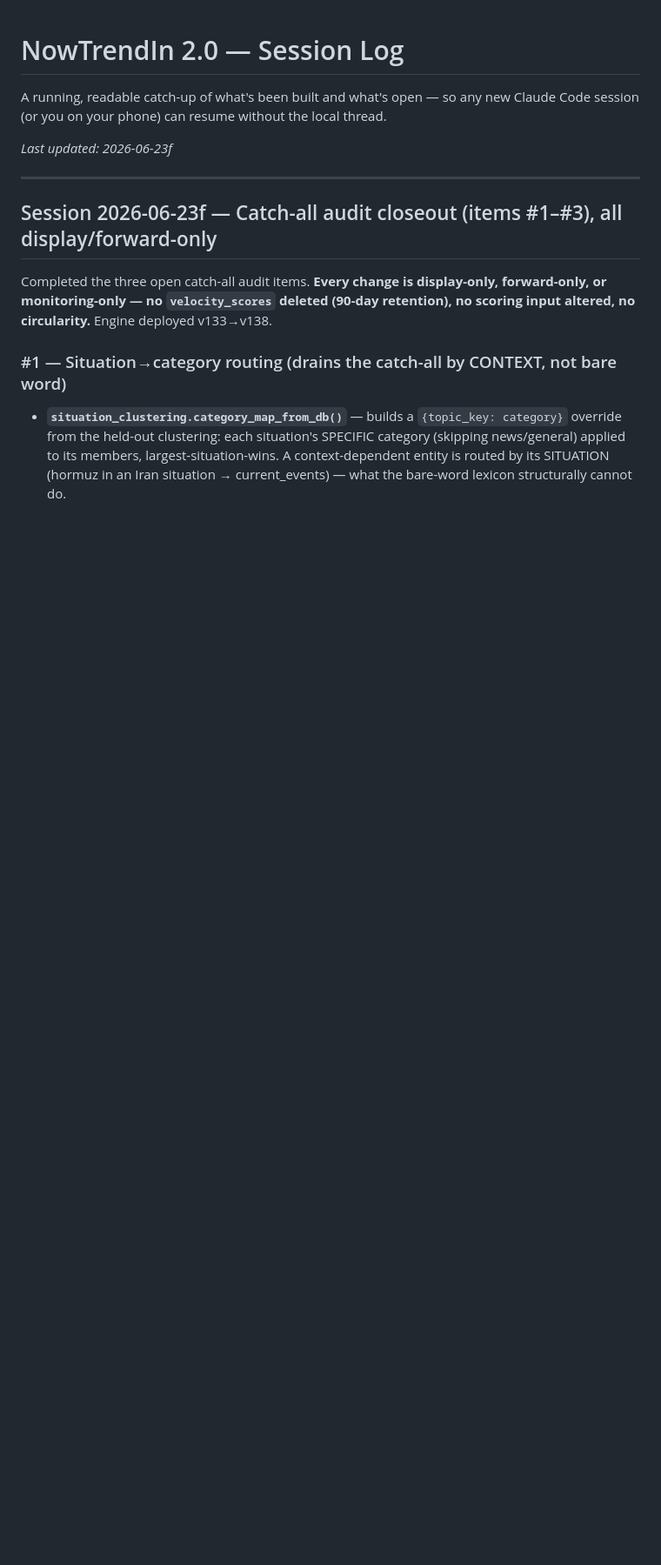
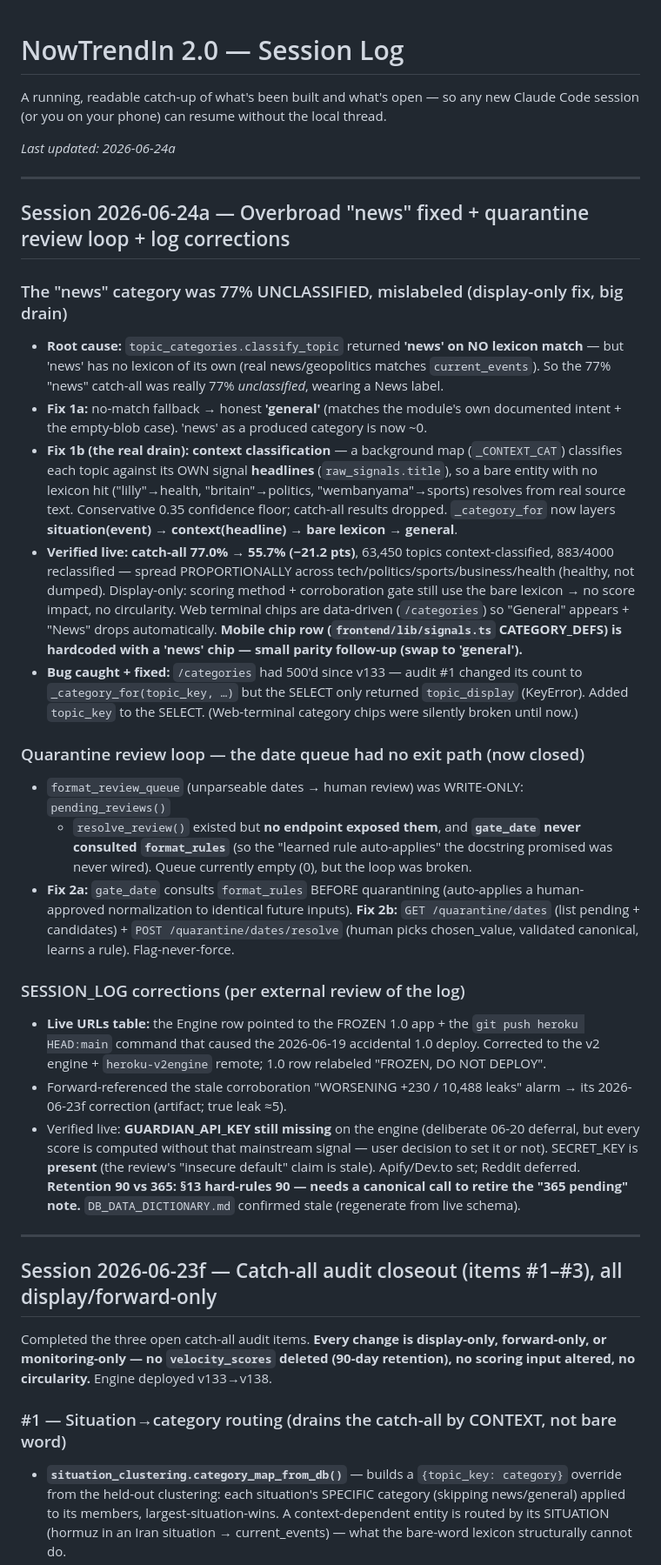
Before and after one commit to Abelcesq/nowtrendin-v2.0, a Markdown page: SESSION_LOG.md, the part around the change. Shown at 87% size. GitHub-like rendering; blank space fills up the shorter version.

Commit message:
SESSION_LOG: news category fix + quarantine loop + log corrections (2026-06-24a)
Co-Authored-By: Claude Opus 4.8 <noreply@anthropic.com>

```diff
--- a/SESSION_LOG.md
+++ b/SESSION_LOG.md
@@ -3,7 +3,54 @@
 A running, readable catch-up of what's been built and what's open — so any new
 Claude Code session (or you on your phone) can resume without the local thread.
 
-_Last updated: 2026-06-23f_
+_Last updated: 2026-06-24a_
+
+---
+
+## Session 2026-06-24a — Overbroad "news" fixed + quarantine review loop + log corrections
+
+### The "news" category was 77% UNCLASSIFIED, mislabeled (display-only fix, big drain)
+- **Root cause:** `topic_categories.classify_topic` returned **'news' on NO lexicon match** —
+  but 'news' has no lexicon of its own (real news/geopolitics matches `current_events`). So
+  the 77% "news" catch-all was really 77% *unclassified*, wearing a News label.
+- **Fix 1a:** no-match fallback → honest **'general'** (matches the module's own documented
+  intent + the empty-blob case). 'news' as a produced category is now ~0.
+- **Fix 1b (the real drain):** **context classification** — a background map (`_CONTEXT_CAT`)
+  classifies each topic against its OWN signal **headlines** (`raw_signals.title`), so a bare
+  entity with no lexicon hit ("lilly"→health, "britain"→politics, "wembanyama"→sports) resolves
+  from real source text. Conservative 0.35 confidence floor; catch-all results dropped.
+  `_category_for` now layers **situation(event) → context(headline) → bare lexicon → general**.
+- **Verified live: catch-all 77.0% → 55.7% (−21.2 pts)**, 63,450 topics context-classified,
+  883/4000 reclassified — spread PROPORTIONALLY across tech/politics/sports/business/health
+  (healthy, not dumped). Display-only: scoring method + corroboration gate still use the bare
+  lexicon → no score impact, no circularity. Web terminal chips are data-driven (`/categories`)
+  so "General" appears + "News" drops automatically. **Mobile chip row (`frontend/lib/signals.ts`
+  CATEGORY_DEFS) is hardcoded with a 'news' chip — small parity follow-up (swap to 'general').**
+- **Bug caught + fixed:** `/categories` had 500'd since v133 — audit #1 changed its count to
+  `_category_for(topic_key, …)` but the SELECT only returned `topic_display` (KeyError). Added
+  `topic_key` to the SELECT. (Web-terminal category chips were silently broken until now.)
+
+### Quarantine review loop — the date queue had no exit path (now closed)
+- `format_review_queue` (unparseable dates → human review) was WRITE-ONLY: `pending_reviews()`
+  + `resolve_review()` existed but **no endpoint exposed them**, and **`gate_date` never
+  consulted `format_rules`** (so the "learned rule auto-applies" the docstring promised was
+  never wired). Queue currently empty (0), but the loop was broken.
+- **Fix 2a:** `gate_date` consults `format_rules` BEFORE quarantining (auto-applies a
+  human-approved normalization to identical future inputs). **Fix 2b:** `GET /quarantine/dates`
+  (list pending + candidates) + `POST /quarantine/dates/resolve` (human picks chosen_value,
+  validated canonical, learns a rule). Flag-never-force.
+
+### SESSION_LOG corrections (per external review of the log)
+- **Live URLs table:** the Engine row pointed to the FROZEN 1.0 app + the `git push heroku
+  HEAD:main` command that caused the 2026-06-19 accidental 1.0 deploy. Corrected to the v2
+  engine + `heroku-v2engine` remote; 1.0 row relabeled "FROZEN, DO NOT DEPLOY".
+- Forward-referenced the stale corroboration "WORSENING +230 / 10,488 leaks" alarm → its
+  2026-06-23f correction (artifact; true leak ≈5).
+- Verified live: **GUARDIAN_API_KEY still missing** on the engine (deliberate 06-20 deferral, but
+  every score is computed without that mainstream signal — user decision to set it or not).
+  SECRET_KEY is **present** (the review's "insecure default" claim is stale). Apify/Dev.to set;
+  Reddit deferred. **Retention 90 vs 365: §13 hard-rules 90 — needs a canonical call to retire
+  the "365 pending" note.** `DB_DATA_DICTIONARY.md` confirmed stale (regenerate from live schema).
 
 ---
 
```
